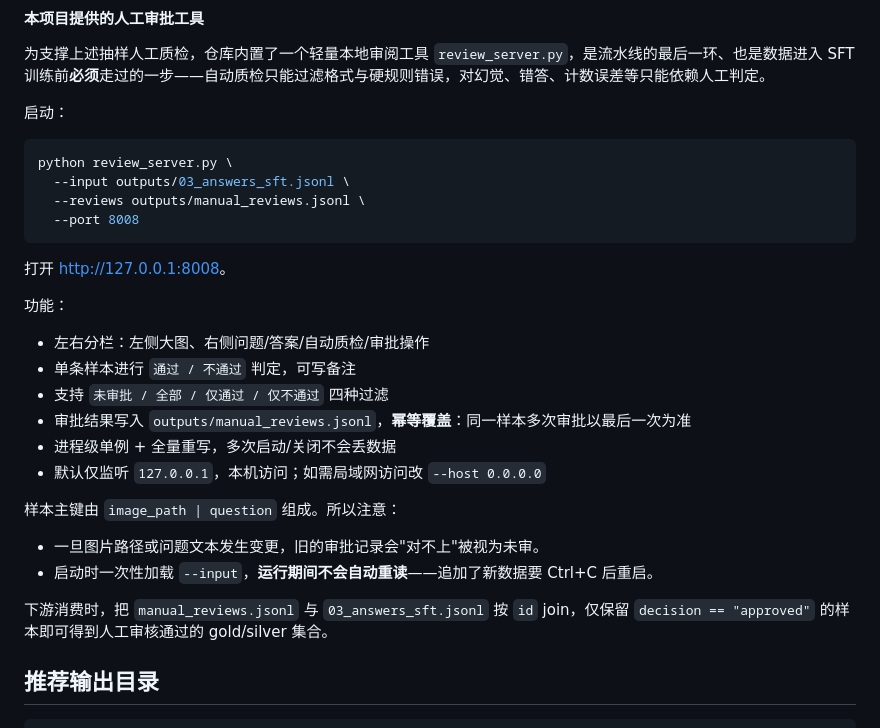
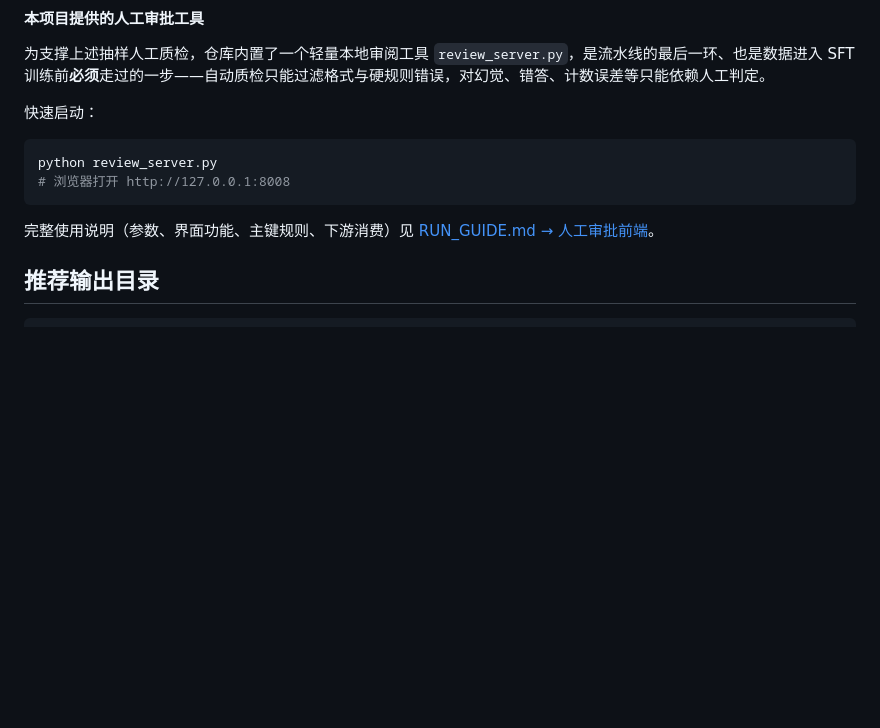
Before and after one commit to charles-xjy/sft_rl, a Markdown page: README.md, the part around the change. GitHub-like rendering; blank space fills up the shorter version.

````diff
--- a/README.md
+++ b/README.md
@@ -276,32 +276,14 @@ comment
 
 为支撑上述抽样人工质检，仓库内置了一个轻量本地审阅工具 `review_server.py`，是流水线的最后一环、也是数据进入 SFT 训练前**必须**走过的一步——自动质检只能过滤格式与硬规则错误，对幻觉、错答、计数误差等只能依赖人工判定。
 
-启动：
+快速启动：
 
 ```bash
-python review_server.py \
-  --input outputs/03_answers_sft.jsonl \
-  --reviews outputs/manual_reviews.jsonl \
-  --port 8008
+python review_server.py
+# 浏览器打开 http://127.0.0.1:8008
 ```
 
-打开 [http://127.0.0.1:8008](http://127.0.0.1:8008)。
-
-功能：
-
-- 左右分栏：左侧大图、右侧问题/答案/自动质检/审批操作
-- 单条样本进行 `通过 / 不通过` 判定，可写备注
-- 支持 `未审批 / 全部 / 仅通过 / 仅不通过` 四种过滤
-- 审批结果写入 `outputs/manual_reviews.jsonl`，**幂等覆盖**：同一样本多次审批以最后一次为准
-- 进程级单例 + 全量重写，多次启动/关闭不会丢数据
-- 默认仅监听 `127.0.0.1`，本机访问；如需局域网访问改 `--host 0.0.0.0`
-
-样本主键由 `image_path | question` 组成。所以注意：
-
-- 一旦图片路径或问题文本发生变更，旧的审批记录会"对不上"被视为未审。
-- 启动时一次性加载 `--input`，**运行期间不会自动重读**——追加了新数据要 Ctrl+C 后重启。
-
-下游消费时，把 `manual_reviews.jsonl` 与 `03_answers_sft.jsonl` 按 `id` join，仅保留 `decision == "approved"` 的样本即可得到人工审核通过的 gold/silver 集合。
+完整使用说明（参数、界面功能、主键规则、下游消费）见 [RUN_GUIDE.md → 人工审批前端](RUN_GUIDE.md#人工审批前端)。
 
 ## 推荐输出目录
 
````
Also changed, not shown: RUN_GUIDE.md (+45 -8 lines).
